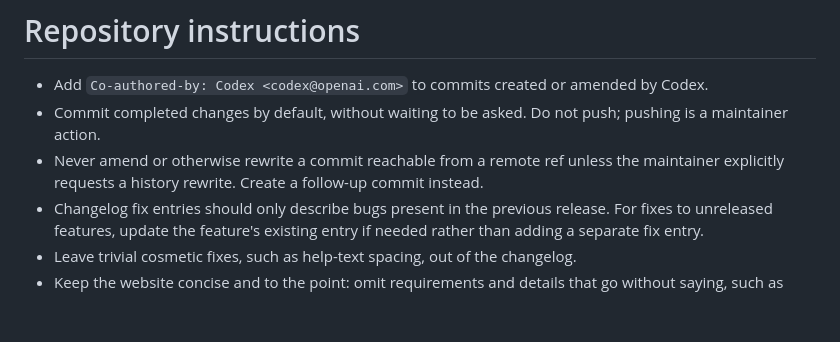
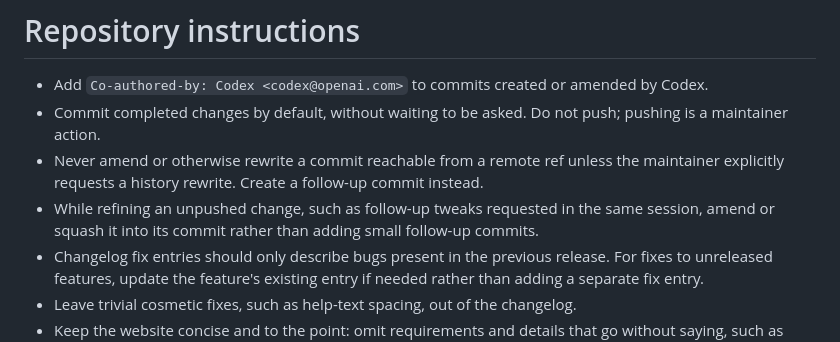
Before and after one commit to yairchu/glog, a Markdown page: AGENTS.md, the part around the change. Drawn GitHub-style; blank space fills up the shorter version.

Commit message:
docs(dev): fold refinements of unpushed changes into their commit
Co-Authored-By: Claude Opus 5.5 <noreply@anthropic.com>

```diff
--- a/AGENTS.md
+++ b/AGENTS.md
@@ -6,6 +6,9 @@
 - Never amend or otherwise rewrite a commit reachable from a remote ref unless
   the maintainer explicitly requests a history rewrite. Create a follow-up
   commit instead.
+- While refining an unpushed change, such as follow-up tweaks requested
+  in the same session, amend or squash it into its commit rather than
+  adding small follow-up commits.
 - Changelog fix entries should only describe bugs present in the previous
   release. For fixes to unreleased features, update the feature's existing
   entry if needed rather than adding a separate fix entry.
```
